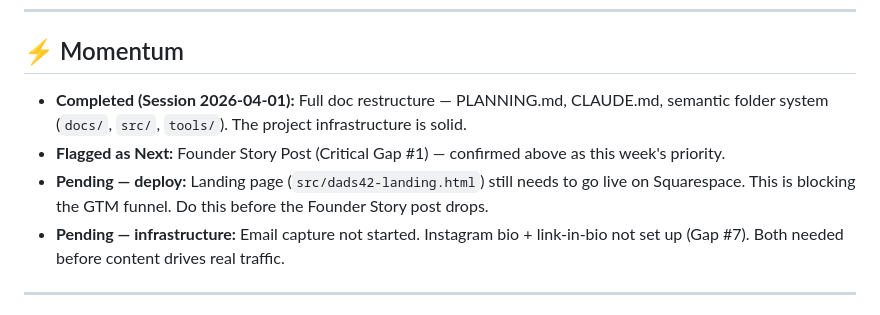
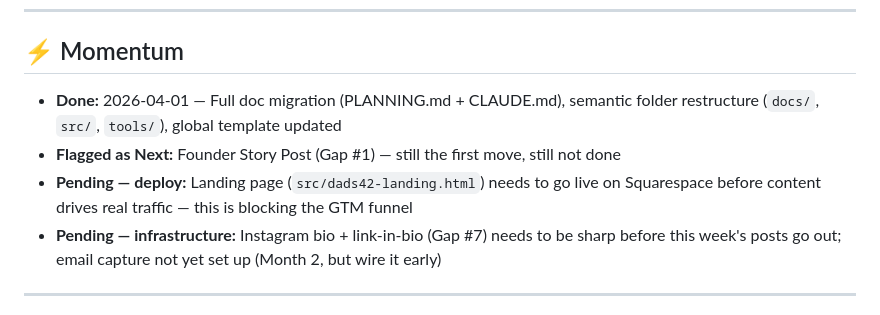
Before and after one commit to aninim/dads42, a Markdown page: .tmp/weekly-brief.md, the part around one of its changes. GitHub-like rendering.

```diff
--- a/.tmp/weekly-brief.md
+++ b/.tmp/weekly-brief.md
@@ -68,10 +71,10 @@ On Instagram: leave this same question as a comment on the Friday Us vs. Them po
 
 ## ⚡ Momentum
 
-- **Completed (Session 2026-04-01):** Full doc restructure — PLANNING.md, CLAUDE.md, semantic folder system (`docs/`, `src/`, `tools/`). The project infrastructure is solid.
-- **Flagged as Next:** Founder Story Post (Critical Gap #1) — confirmed above as this week's priority.
-- **Pending — deploy:** Landing page (`src/dads42-landing.html`) still needs to go live on Squarespace. This is blocking the GTM funnel. Do this before the Founder Story post drops.
-- **Pending — infrastructure:** Email capture not started. Instagram bio + link-in-bio not set up (Gap #7). Both needed before content drives real traffic.
+- **Done:** 2026-04-01 — Full doc migration (PLANNING.md + CLAUDE.md), semantic folder restructure (`docs/`, `src/`, `tools/`), global template updated
+- **Flagged as Next:** Founder Story Post (Gap #1) — still the first move, still not done
+- **Pending — deploy:** Landing page (`src/dads42-landing.html`) needs to go live on Squarespace before content drives real traffic — this is blocking the GTM funnel
+- **Pending — infrastructure:** Instagram bio + link-in-bio (Gap #7) needs to be sharp before this week's posts go out; email capture not yet set up (Month 2, but wire it early)
 
 ---
 
```
Also changed, not shown: other parts of .tmp/weekly-brief.md (+29 -26 lines).
